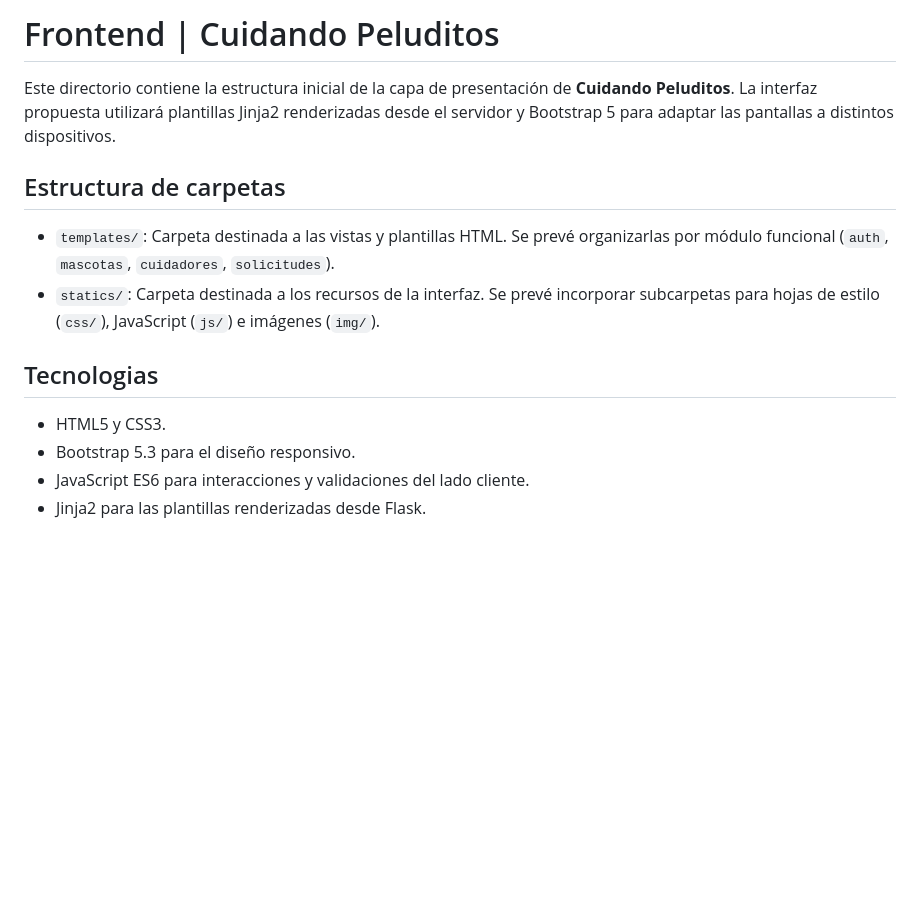
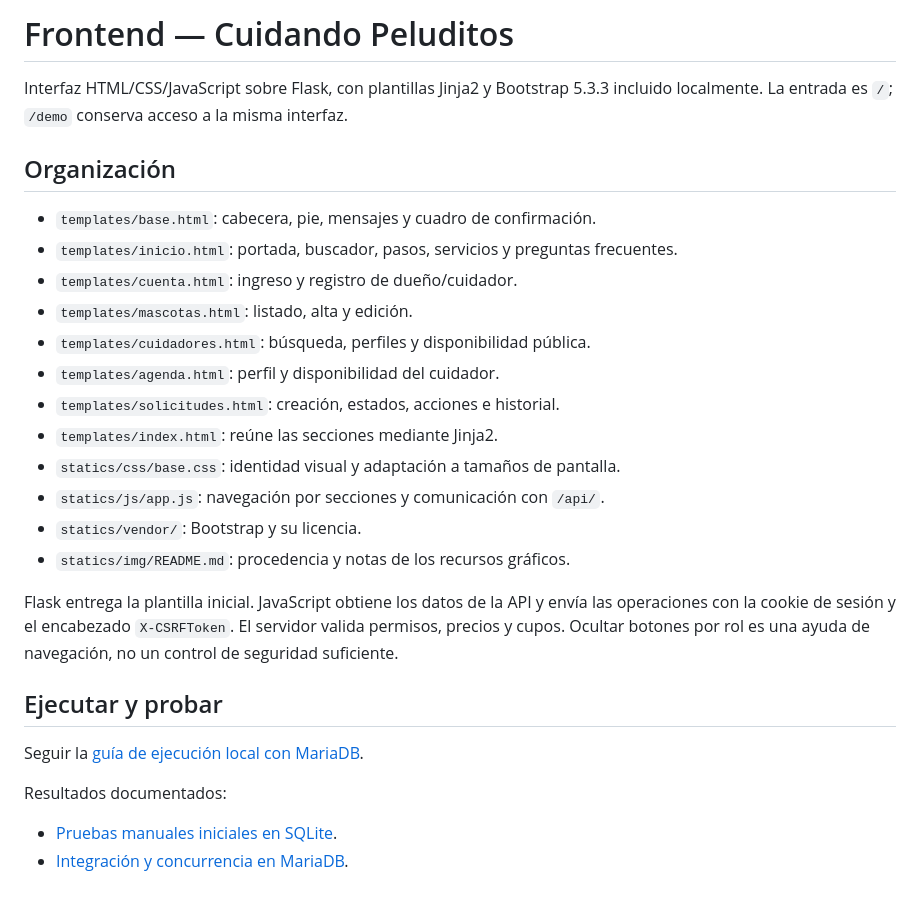
Before and after one commit to MaquiMarinoni/TUPaD_CuidandoPeluditos_ProyFinal, a Markdown page: frontend/README.md, the part around the change. GitHub-like rendering; blank space fills up the shorter version.

Commit message:
test: completar casos funcionales y documentar ejecucion local

```diff
--- a/frontend/README.md
+++ b/frontend/README.md
@@ -1,13 +1,28 @@
-# Frontend | Cuidando Peluditos
+# Frontend — Cuidando Peluditos
 
-Este directorio contiene la estructura inicial de la capa de presentación de **Cuidando Peluditos**. La interfaz propuesta utilizará plantillas Jinja2 renderizadas desde el servidor y Bootstrap 5 para adaptar las pantallas a distintos dispositivos.
+Interfaz HTML/CSS/JavaScript sobre Flask, con plantillas Jinja2 y Bootstrap 5.3.3 incluido localmente. La entrada es `/`; `/demo` conserva acceso a la misma interfaz.
 
-## Estructura de carpetas
-* `templates/`: Carpeta destinada a las vistas y plantillas HTML. Se prevé organizarlas por módulo funcional (`auth`, `mascotas`, `cuidadores`, `solicitudes`).
-* `statics/`: Carpeta destinada a los recursos de la interfaz. Se prevé incorporar subcarpetas para hojas de estilo (`css/`), JavaScript (`js/`) e imágenes (`img/`).
+## Organización
 
-## Tecnologias
-* HTML5 y CSS3.
-* Bootstrap 5.3 para el diseño responsivo.
-* JavaScript ES6 para interacciones y validaciones del lado cliente.
-* Jinja2 para las plantillas renderizadas desde Flask.
+- `templates/base.html`: cabecera, pie, mensajes y cuadro de confirmación.
+- `templates/inicio.html`: portada, buscador, pasos, servicios y preguntas frecuentes.
+- `templates/cuenta.html`: ingreso y registro de dueño/cuidador.
+- `templates/mascotas.html`: listado, alta y edición.
+- `templates/cuidadores.html`: búsqueda, perfiles y disponibilidad pública.
+- `templates/agenda.html`: perfil y disponibilidad del cuidador.
+- `templates/solicitudes.html`: creación, estados, acciones e historial.
+- `templates/index.html`: reúne las secciones mediante Jinja2.
+- `statics/css/base.css`: identidad visual y adaptación a tamaños de pantalla.
+- `statics/js/app.js`: navegación por secciones y comunicación con `/api/`.
+- `statics/vendor/`: Bootstrap y su licencia.
+- `statics/img/README.md`: procedencia y notas de los recursos gráficos.
+
+Flask entrega la plantilla inicial. JavaScript obtiene los datos de la API y envía las operaciones con la cookie de sesión y el encabezado `X-CSRFToken`. El servidor valida permisos, precios y cupos. Ocultar botones por rol es una ayuda de navegación, no un control de seguridad suficiente.
+
+## Ejecutar y probar
+
+Seguir la [guía de ejecución local con MariaDB](../docs/ejecucion-local-mariadb.md).
+
+Resultados documentados:
+- [Pruebas manuales iniciales en SQLite](../docs/pruebas-manuales-frontend.md).
+- [Integración y concurrencia en MariaDB](../docs/pruebas-mariadb.md).
```
Also changed, not shown: README.md (+10 -0 lines), docs/ejecucion-local-mariadb.md (added, +90 -0 lines), docs/pruebas-mariadb.md (+39 -1 lines), docs/evidencias/mariadb-2026-11-11/19-seguridad-mascotas.png (added), docs/evidencias/mariadb-2026-11-11/20-reglas-solicitudes.png (added), 5 other files.
